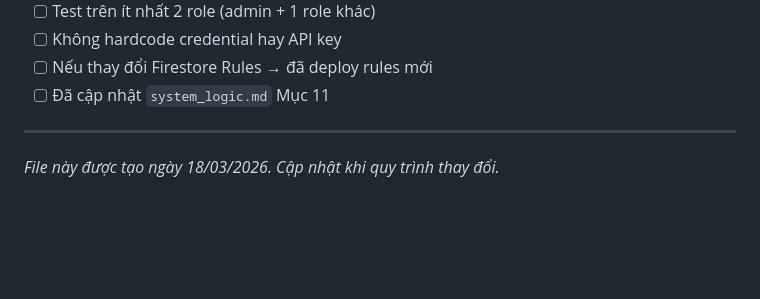
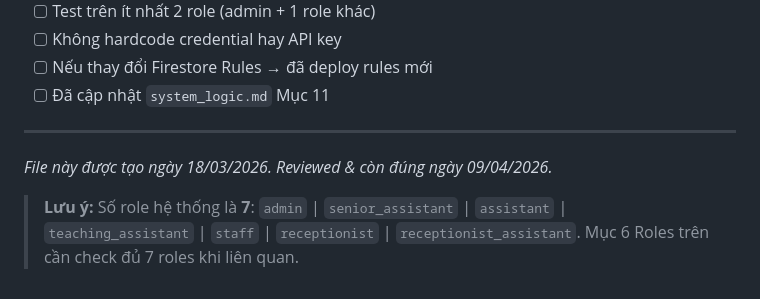
Before and after one commit to hdung25/TimekeepingSystem, a Markdown page: claude/WORKFLOW.md, the part around the change. Rendered like a GitHub page; blank space fills up the shorter version.

```diff
--- a/claude/WORKFLOW.md
+++ b/claude/WORKFLOW.md
@@ -175,4 +175,6 @@ if (role === 'admin') { ... }
 
 ---
 
-*File này được tạo ngày 18/03/2026. Cập nhật khi quy trình thay đổi.*
+*File này được tạo ngày 18/03/2026. Reviewed & còn đúng ngày 09/04/2026.*
+
+> **Lưu ý:** Số role hệ thống là **7**: `admin` | `senior_assistant` | `assistant` | `teaching_assistant` | `staff` | `receptionist` | `receptionist_assistant`. Mục 6 Roles trên cần check đủ 7 roles khi liên quan.
```
Also changed, not shown: claude/system_logic.md (+23 -0 lines).
